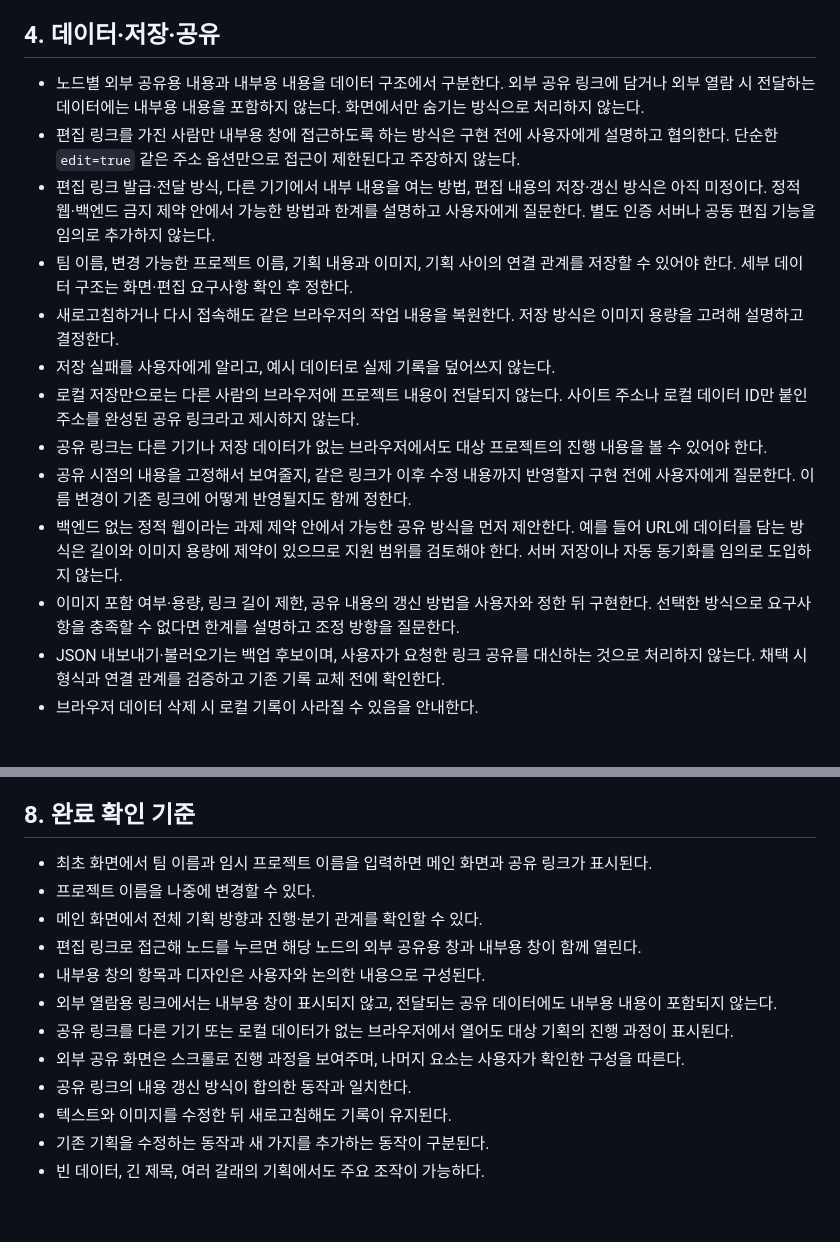
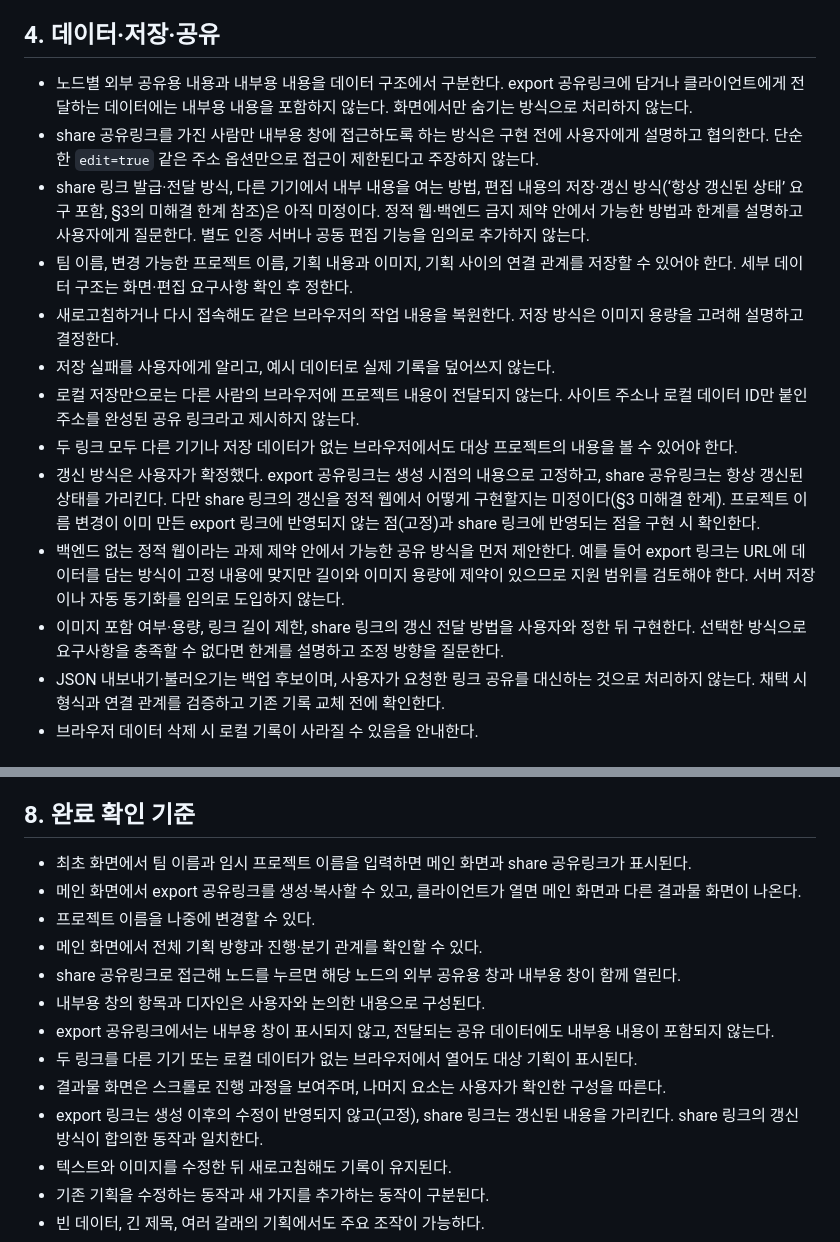
Before and after one commit to nogarinogarsia/sanhaenpeu-midterm, a Markdown page: CLAUDE.md, 2 parts joined by grey strips. GitHub-like rendering; blank space fills up the shorter version.

```diff
--- a/CLAUDE.md
+++ b/CLAUDE.md
@@ -68,17 +84,17 @@
 
 ## 4. 데이터·저장·공유
 
-- 노드별 외부 공유용 내용과 내부용 내용을 데이터 구조에서 구분한다. 외부 공유 링크에 담거나 외부 열람 시 전달하는 데이터에는 내부용 내용을 포함하지 않는다. 화면에서만 숨기는 방식으로 처리하지 않는다.
-- 편집 링크를 가진 사람만 내부용 창에 접근하도록 하는 방식은 구현 전에 사용자에게 설명하고 협의한다. 단순한 `edit=true` 같은 주소 옵션만으로 접근이 제한된다고 주장하지 않는다.
-- 편집 링크 발급·전달 방식, 다른 기기에서 내부 내용을 여는 방법, 편집 내용의 저장·갱신 방식은 아직 미정이다. 정적 웹·백엔드 금지 제약 안에서 가능한 방법과 한계를 설명하고 사용자에게 질문한다. 별도 인증 서버나 공동 편집 기능을 임의로 추가하지 않는다.
+- 노드별 외부 공유용 내용과 내부용 내용을 데이터 구조에서 구분한다. export 공유링크에 담거나 클라이언트에게 전달하는 데이터에는 내부용 내용을 포함하지 않는다. 화면에서만 숨기는 방식으로 처리하지 않는다.
+- share 공유링크를 가진 사람만 내부용 창에 접근하도록 하는 방식은 구현 전에 사용자에게 설명하고 협의한다. 단순한 `edit=true` 같은 주소 옵션만으로 접근이 제한된다고 주장하지 않는다.
+- share 링크 발급·전달 방식, 다른 기기에서 내부 내용을 여는 방법, 편집 내용의 저장·갱신 방식(‘항상 갱신된 상태’ 요구 포함, §3의 미해결 한계 참조)은 아직 미정이다. 정적 웹·백엔드 금지 제약 안에서 가능한 방법과 한계를 설명하고 사용자에게 질문한다. 별도 인증 서버나 공동 편집 기능을 임의로 추가하지 않는다.
 - 팀 이름, 변경 가능한 프로젝트 이름, 기획 내용과 이미지, 기획 사이의 연결 관계를 저장할 수 있어야 한다. 세부 데이터 구조는 화면·편집 요구사항 확인 후 정한다.
 - 새로고침하거나 다시 접속해도 같은 브라우저의 작업 내용을 복원한다. 저장 방식은 이미지 용량을 고려해 설명하고 결정한다.
 - 저장 실패를 사용자에게 알리고, 예시 데이터로 실제 기록을 덮어쓰지 않는다.
 - 로컬 저장만으로는 다른 사람의 브라우저에 프로젝트 내용이 전달되지 않는다. 사이트 주소나 로컬 데이터 ID만 붙인 주소를 완성된 공유 링크라고 제시하지 않는다.
-- 공유 링크는 다른 기기나 저장 데이터가 없는 브라우저에서도 대상 프로젝트의 진행 내용을 볼 수 있어야 한다.
-- 공유 시점의 내용을 고정해서 보여줄지, 같은 링크가 이후 수정 내용까지 반영할지 구현 전에 사용자에게 질문한다. 이름 변경이 기존 링크에 어떻게 반영될지도 함께 정한다.
-- 백엔드 없는 정적 웹이라는 과제 제약 안에서 가능한 공유 방식을 먼저 제안한다. 예를 들어 URL에 데이터를 담는 방식은 길이와 이미지 용량에 제약이 있으므로 지원 범위를 검토해야 한다. 서버 저장이나 자동 동기화를 임의로 도입하지 않는다.
-- 이미지 포함 여부·용량, 링크 길이 제한, 공유 내용의 갱신 방법을 사용자와 정한 뒤 구현한다. 선택한 방식으로 요구사항을 충족할 수 없다면 한계를 설명하고 조정 방향을 질문한다.
+- 두 링크 모두 다른 기기나 저장 데이터가 없는 브라우저에서도 대상 프로젝트의 내용을 볼 수 있어야 한다.
+- 갱신 방식은 사용자가 확정했다. export 공유링크는 생성 시점의 내용으로 고정하고, share 공유링크는 항상 갱신된 상태를 가리킨다. 다만 share 링크의 갱신을 정적 웹에서 어떻게 구현할지는 미정이다(§3 미해결 한계). 프로젝트 이름 변경이 이미 만든 export 링크에 반영되지 않는 점(고정)과 share 링크에 반영되는 점을 구현 시 확인한다.
+- 백엔드 없는 정적 웹이라는 과제 제약 안에서 가능한 공유 방식을 먼저 제안한다. 예를 들어 export 링크는 URL에 데이터를 담는 방식이 고정 내용에 맞지만 길이와 이미지 용량에 제약이 있으므로 지원 범위를 검토해야 한다. 서버 저장이나 자동 동기화를 임의로 도입하지 않는다.
+- 이미지 포함 여부·용량, 링크 길이 제한, share 링크의 갱신 전달 방법을 사용자와 정한 뒤 구현한다. 선택한 방식으로 요구사항을 충족할 수 없다면 한계를 설명하고 조정 방향을 질문한다.
 - JSON 내보내기·불러오기는 백업 후보이며, 사용자가 요청한 링크 공유를 대신하는 것으로 처리하지 않는다. 채택 시 형식과 연결 관계를 검증하고 기존 기록 교체 전에 확인한다.
 - 브라우저 데이터 삭제 시 로컬 기록이 사라질 수 있음을 안내한다.
 
@@ -116,15 +132,16 @@
 
 ## 8. 완료 확인 기준
 
-- 최초 화면에서 팀 이름과 임시 프로젝트 이름을 입력하면 메인 화면과 공유 링크가 표시된다.
+- 최초 화면에서 팀 이름과 임시 프로젝트 이름을 입력하면 메인 화면과 share 공유링크가 표시된다.
+- 메인 화면에서 export 공유링크를 생성·복사할 수 있고, 클라이언트가 열면 메인 화면과 다른 결과물 화면이 나온다.
 - 프로젝트 이름을 나중에 변경할 수 있다.
 - 메인 화면에서 전체 기획 방향과 진행·분기 관계를 확인할 수 있다.
-- 편집 링크로 접근해 노드를 누르면 해당 노드의 외부 공유용 창과 내부용 창이 함께 열린다.
+- share 공유링크로 접근해 노드를 누르면 해당 노드의 외부 공유용 창과 내부용 창이 함께 열린다.
 - 내부용 창의 항목과 디자인은 사용자와 논의한 내용으로 구성된다.
-- 외부 열람용 링크에서는 내부용 창이 표시되지 않고, 전달되는 공유 데이터에도 내부용 내용이 포함되지 않는다.
-- 공유 링크를 다른 기기 또는 로컬 데이터가 없는 브라우저에서 열어도 대상 기획의 진행 과정이 표시된다.
-- 외부 공유 화면은 스크롤로 진행 과정을 보여주며, 나머지 요소는 사용자가 확인한 구성을 따른다.
-- 공유 링크의 내용 갱신 방식이 합의한 동작과 일치한다.
+- export 공유링크에서는 내부용 창이 표시되지 않고, 전달되는 공유 데이터에도 내부용 내용이 포함되지 않는다.
+- 두 링크를 다른 기기 또는 로컬 데이터가 없는 브라우저에서 열어도 대상 기획이 표시된다.
+- 결과물 화면은 스크롤로 진행 과정을 보여주며, 나머지 요소는 사용자가 확인한 구성을 따른다.
+- export 링크는 생성 이후의 수정이 반영되지 않고(고정), share 링크는 갱신된 내용을 가리킨다. share 링크의 갱신 방식이 합의한 동작과 일치한다.
 - 텍스트와 이미지를 수정한 뒤 새로고침해도 기록이 유지된다.
 - 기존 기획을 수정하는 동작과 새 가지를 추가하는 동작이 구분된다.
 - 빈 데이터, 긴 제목, 여러 갈래의 기획에서도 주요 조작이 가능하다.
```
Also changed, not shown: other parts of CLAUDE.md (+29 -12 lines).
